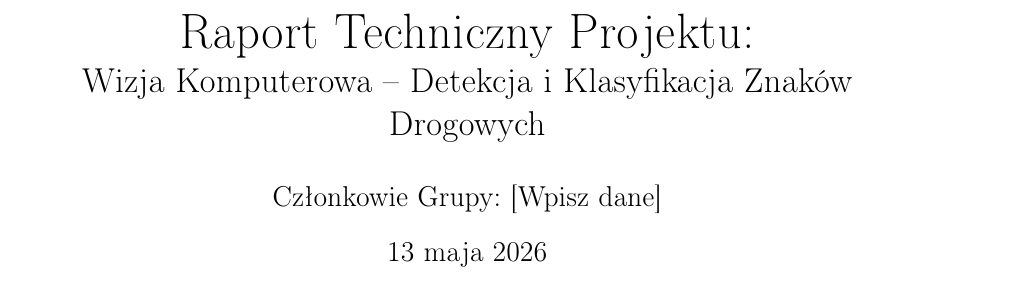
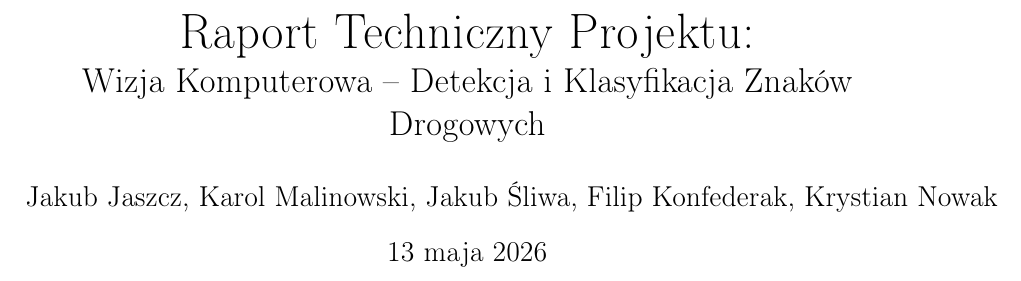
Before and after one commit to xFluzr/detekcja_znakow_drogowych, a LaTeX document (dokumentacja_gtsrb.tex): part of page 1 of 13, cut so that both start at the same text. Compiled offline with pdfLaTeX.

Commit message:
Deleted not necessary files

```diff
--- a/dokumentacja_gtsrb.tex
+++ b/dokumentacja_gtsrb.tex
@@ -23,7 +23,7 @@
 }
 
 \title{\Huge Raport Techniczny Projektu:\\ \Large Wizja Komputerowa -- Detekcja i Klasyfikacja Znaków Drogowych}
-\author{Członkowie Grupy: [Wpisz dane]}
+\author{Jakub Jaszcz, Karol Malinowski, Jakub Śliwa, Filip Konfederak, Krystian Nowak}
 \date{\today}
 
 \begin{document}
```
Also changed, not shown: README.md, 1 other file.
